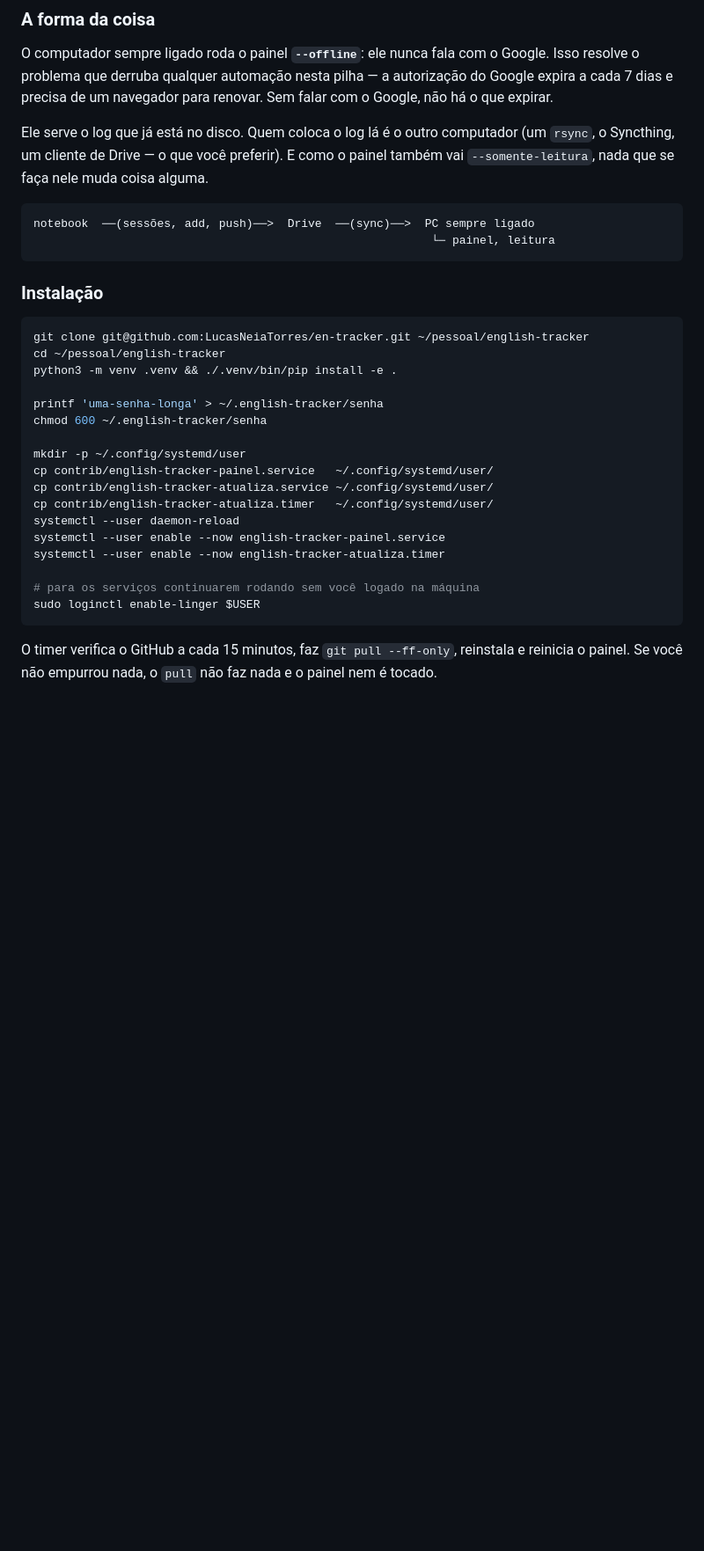
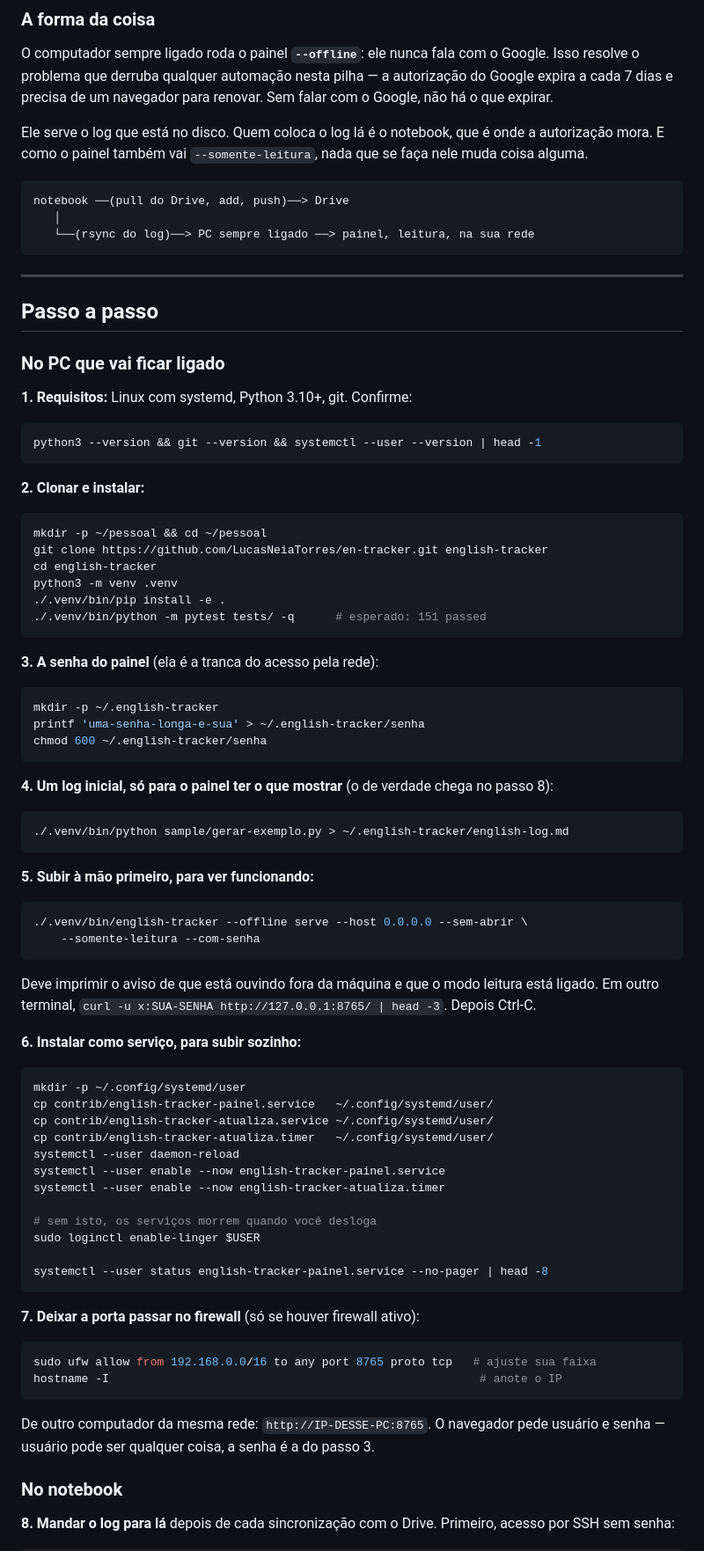
Before and after one commit to LucasNeiaTorres/en-tracker, a Markdown page: contrib/README.md, the part around one of its changes. Shown at 88% size. Rendered like a GitHub page; blank space fills up the shorter version.

Commit message:
docs: passo a passo para hospedar o painel no PC sempre ligado
Inclui a parte que faltava: como o log chega lá. O PC roda --offline, então
não tem autorização do Google para expirar; quem manda o log é o notebook,
por rsync no mesmo serviço que já puxa o Drive.

Co-Authored-By: Claude Opus 5 (1M context) <noreply@anthropic.com>

````diff
--- a/contrib/README.md
+++ b/contrib/README.md
@@ -48,23 +48,66 @@ Google. Isso resolve o problema que derruba qualquer automação nesta pilha —
 autorização do Google expira a cada 7 dias e precisa de um navegador para
 renovar. Sem falar com o Google, não há o que expirar.
 
-Ele serve o log que já está no disco. Quem coloca o log lá é o outro computador
-(um `rsync`, o Syncthing, um cliente de Drive — o que você preferir). E como o
-painel também vai `--somente-leitura`, nada que se faça nele muda coisa alguma.
+Ele serve o log que está no disco. Quem coloca o log lá é o notebook, que é onde
+a autorização mora. E como o painel também vai `--somente-leitura`, nada que se
+faça nele muda coisa alguma.
 
-    notebook  ──(sessões, add, push)──>  Drive  ──(sync)──>  PC sempre ligado
-                                                              └─ painel, leitura
+    notebook ──(pull do Drive, add, push)──> Drive
+       │
+       └──(rsync do log)──> PC sempre ligado ──> painel, leitura, na sua rede
 
-### Instalação
+---
+
+## Passo a passo
+
+### No PC que vai ficar ligado
+
+**1. Requisitos:** Linux com systemd, Python 3.10+, git. Confirme:
 
 ```bash
-git clone git@github.com:LucasNeiaTorres/en-tracker.git ~/pessoal/english-tracker
-cd ~/pessoal/english-tracker
-python3 -m venv .venv && ./.venv/bin/pip install -e .
+python3 --version && git --version && systemctl --user --version | head -1
+```
 
-printf 'uma-senha-longa' > ~/.english-tracker/senha
+**2. Clonar e instalar:**
+
+```bash
+mkdir -p ~/pessoal && cd ~/pessoal
+git clone https://github.com/LucasNeiaTorres/en-tracker.git english-tracker
+cd english-tracker
+python3 -m venv .venv
+./.venv/bin/pip install -e .
+./.venv/bin/python -m pytest tests/ -q      # esperado: 151 passed
+```
+
+**3. A senha do painel** (ela é a tranca do acesso pela rede):
+
+```bash
+mkdir -p ~/.english-tracker
+printf 'uma-senha-longa-e-sua' > ~/.english-tracker/senha
 chmod 600 ~/.english-tracker/senha
+```
 
+**4. Um log inicial, só para o painel ter o que mostrar** (o de verdade chega no
+passo 8):
+
+```bash
+./.venv/bin/python sample/gerar-exemplo.py > ~/.english-tracker/english-log.md
+```
+
+**5. Subir à mão primeiro, para ver funcionando:**
+
+```bash
+./.venv/bin/english-tracker --offline serve --host 0.0.0.0 --sem-abrir \
+    --somente-leitura --com-senha
+```
+
+Deve imprimir o aviso de que está ouvindo fora da máquina e que o modo leitura
+está ligado. Em outro terminal, `curl -u x:SUA-SENHA http://127.0.0.1:8765/ | head -3`.
+Depois Ctrl-C.
+
+**6. Instalar como serviço, para subir sozinho:**
+
+```bash
 mkdir -p ~/.config/systemd/user
 cp contrib/english-tracker-painel.service   ~/.config/systemd/user/
 cp contrib/english-tracker-atualiza.service ~/.config/systemd/user/
@@ -73,10 +116,24 @@ systemctl --user daemon-reload
 systemctl --user enable --now english-tracker-painel.service
 systemctl --user enable --now english-tracker-atualiza.timer
 
-# para os serviços continuarem rodando sem você logado na máquina
+# sem isto, os serviços morrem quando você desloga
 sudo loginctl enable-linger $USER
+
+systemctl --user status english-tracker-painel.service --no-pager | head -8
 ```
 
-O timer verifica o GitHub a cada 15 minutos, faz `git pull --ff-only`, reinstala
-e reinicia o painel. Se você não empurrou nada, o `pull` não faz nada e o painel
-nem é tocado.
+**7. Deixar a porta passar no firewall** (só se houver firewall ativo):
+
+```bash
+sudo ufw allow from 192.168.0.0/16 to any port 8765 proto tcp   # ajuste sua faixa
+hostname -I                                                      # anote o IP
+```
+
+De outro computador da mesma rede: `http://IP-DESSE-PC:8765`. O navegador pede
+usuário e senha — usuário pode ser qualquer coisa, a senha é a do passo 3.
+
+### No notebook
+
+**8. Mandar o log para lá** depois de cada sincronização com o Drive. Primeiro,
+acesso por SSH sem senha:
+
````
Also changed, not shown: other parts of contrib/README.md (+58 -0 lines).
